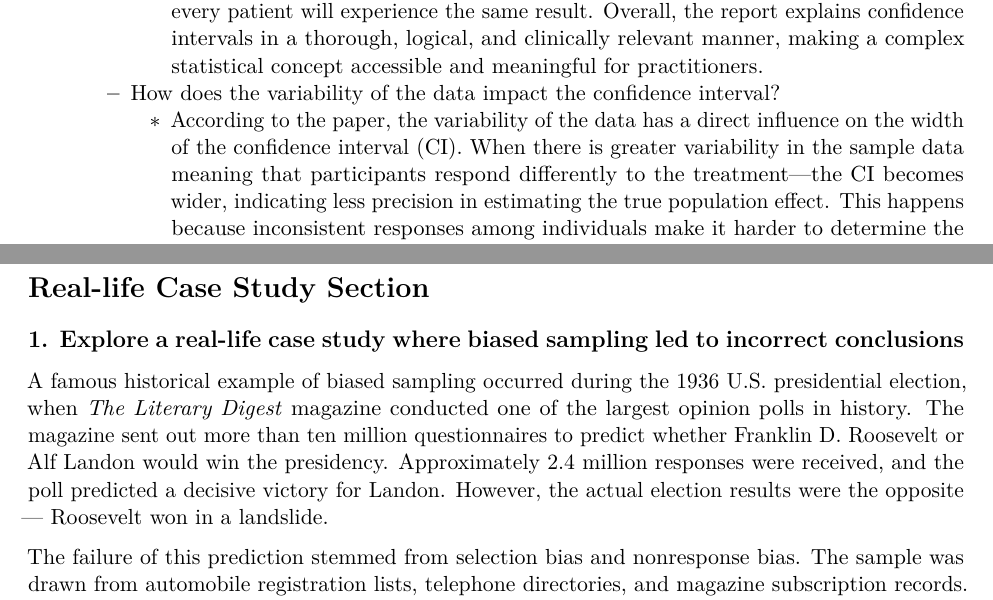
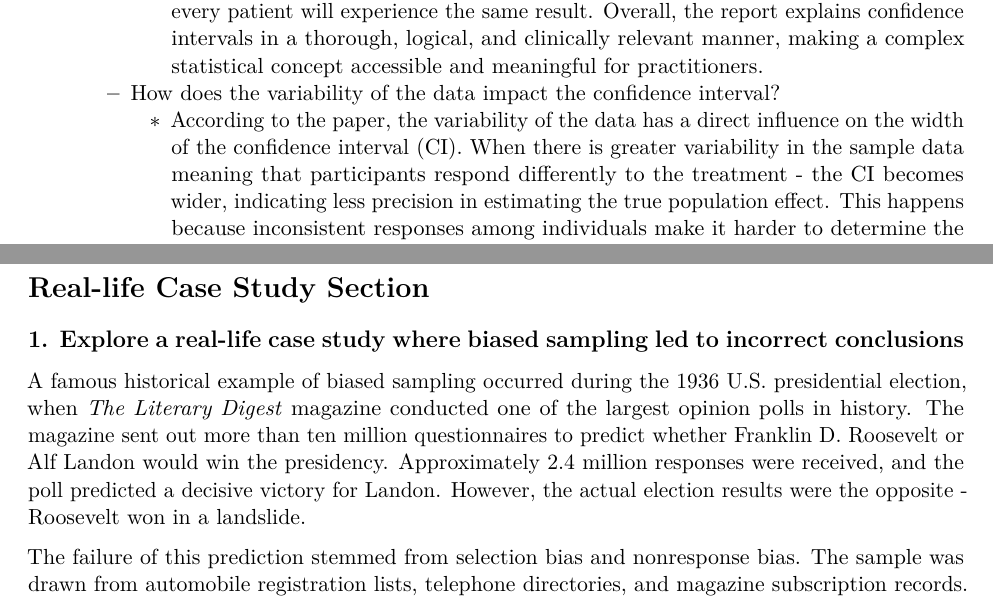
Before and after one commit to ndcarlson/INFO-B518-Group-4, an R Markdown document (group discussion/Week6_Discussion_group4.Rmd): two parts of pages 2 and 3 of 4, joined at a grey line, cut so that both start at the same text. Rendered offline with R 4.5, knitr and Pandoc, then LaTeX, with nearby package versions.

Commit message:
took out the chatGPT dash from Nick and Divya

```diff
--- a/group discussion/Week6_Discussion_group4.Rmd
+++ b/group discussion/Week6_Discussion_group4.Rmd
@@ -31,7 +31,7 @@ knitr::opts_chunk$set(echo = TRUE)
   * Analyze how well the confidence interval is explained in the report.
     * In the paper the concept of the confidence interval (CI) is explained very clearly and effectively, especially for readers in clinical and applied health fields. The authors begin by defining a CI as a “range of values within which the population value is believed to lie at a given level of statistical confidence”. They go beyond the mathematical definition by emphasizing its practical importance helping clinicians understand not only whether a treatment effect exists but also how precise that estimate is. The explanation is strengthened through a practical example involving ankle dorsiflexion range of motion (ROM), which demonstrates how the CI can help determine whether an observed difference is likely to be clinically meaningful. The authors illustrate that a narrow CI (e.g. 5°–8°) indicates a more precise and useful estimate, while a wide CI (e.g.1°–15°) leads to uncertainty and limited decision-making value. They also discuss factors influencing CI width, such as sample size, variability, and confidence level, and caution that even a 95% CI does not guarantee every patient will experience the same result. Overall, the report explains confidence intervals in a thorough, logical, and clinically relevant manner, making a complex statistical concept accessible and meaningful for practitioners.
   * How does the variability of the data impact the confidence interval?
-    * According to the paper, the variability of the data has a direct influence on the width of the confidence interval (CI). When there is greater variability in the sample data meaning that participants respond differently to the treatment—the CI becomes wider, indicating less precision in estimating the true population effect. This happens because inconsistent responses among individuals make it harder to determine the actual impact of the intervention. On the other hand, lower variability results in a narrower CI, providing a more precise and reliable estimate of the true effect. The authors state that “variability within the sample indicates that the treatment effect was not consistent among study participants, which can occur when inclusion or exclusion criteria are broad”. Therefore, reducing variability in a study helps produce narrower confidence intervals and allows clinicians to interpret results with greater confidence in their accuracy.
+    * According to the paper, the variability of the data has a direct influence on the width of the confidence interval (CI). When there is greater variability in the sample data meaning that participants respond differently to the treatment - the CI becomes wider, indicating less precision in estimating the true population effect. This happens because inconsistent responses among individuals make it harder to determine the actual impact of the intervention. On the other hand, lower variability results in a narrower CI, providing a more precise and reliable estimate of the true effect. The authors state that “variability within the sample indicates that the treatment effect was not consistent among study participants, which can occur when inclusion or exclusion criteria are broad”. Therefore, reducing variability in a study helps produce narrower confidence intervals and allows clinicians to interpret results with greater confidence in their accuracy.
   * What might happen if the confidence interval is too wide to provide meaningful insights?
     * The variability of the data directly affects the width and precision of the confidence interval (CI). According to the paper, when there is greater variability among study participants meaning that individuals respond differently to the intervention the confidence interval becomes wider. This happens because inconsistent responses make it harder to estimate the true population effect with precision. In contrast, when data variability is low, meaning participants respond more uniformly, the CI becomes narrower and provides a more precise estimate of the treatment’s effect. The authors explain that variability within the sample indicates that the treatment effect was not consistent among study participants, which can occur when inclusion or exclusion criteria are broad. They note that wide intervals caused by high variability make it difficult for clinicians to be confident about the actual benefit of an intervention. Thus, minimizing variability through careful study design and participant selection leads to narrower, more useful confidence intervals for clinical decision-making.
 
@@ -45,7 +45,7 @@ knitr::opts_chunk$set(echo = TRUE)
 
 ## 1. Explore a real-life case study where biased sampling led to incorrect conclusions
 
-A famous historical example of biased sampling occurred during the 1936 U.S. presidential election, when *The Literary Digest* magazine conducted one of the largest opinion polls in history. The magazine sent out more than ten million questionnaires to predict whether Franklin D. Roosevelt or Alf Landon would win the presidency. Approximately 2.4 million responses were received, and the poll predicted a decisive victory for Landon. However, the actual election results were the opposite — Roosevelt won in a landslide.
+A famous historical example of biased sampling occurred during the 1936 U.S. presidential election, when *The Literary Digest* magazine conducted one of the largest opinion polls in history. The magazine sent out more than ten million questionnaires to predict whether Franklin D. Roosevelt or Alf Landon would win the presidency. Approximately 2.4 million responses were received, and the poll predicted a decisive victory for Landon. However, the actual election results were the opposite - Roosevelt won in a landslide.
 
 The failure of this prediction stemmed from selection bias and nonresponse bias. The sample was drawn from automobile registration lists, telephone directories, and magazine subscription records. During the Great Depression, people who owned cars or telephones tended to be wealthier and thus more likely to vote Republican. On top of that, individuals who responded voluntarily were not representative of the overall population, adding to the distortion (*Squire, 1988*). This case demonstrates that a massive sample size cannot overcome a fundamentally biased sampling.
 
```
